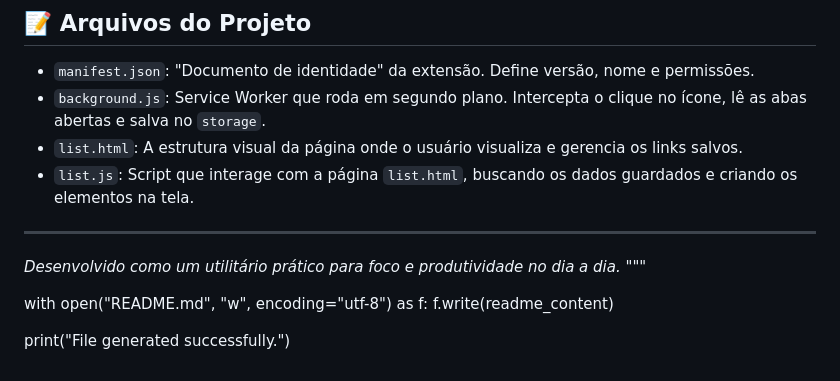
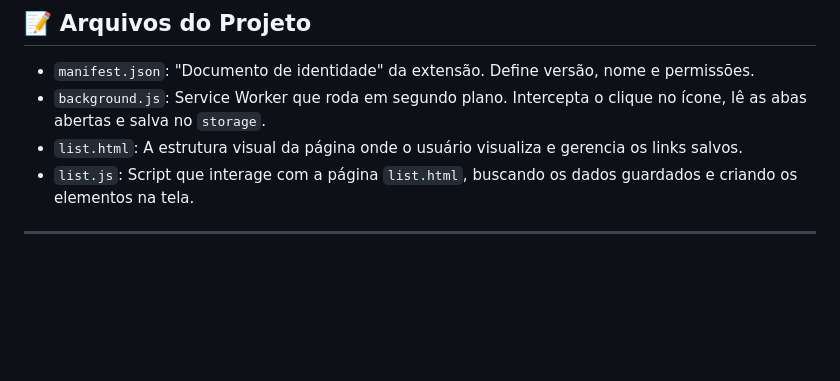
Before and after one commit to jovigod888/Gerenciadores-de-Abas-Ex, a Markdown page: readme.md, the part around the change. Drawn GitHub-style; blank space fills up the shorter version.

Commit message:
Remove project description and generation script
Removed the project description and file generation code.

```diff
--- a/readme.md
+++ b/readme.md
@@ -44,10 +44,3 @@ Como esta extensão está em formato de código-fonte, você precisa instalá-la
 - `list.js`: Script que interage com a página `list.html`, buscando os dados guardados e criando os elementos na tela.
 
 ---
-*Desenvolvido como um utilitário prático para foco e produtividade no dia a dia.*
-"""
-
-with open("README.md", "w", encoding="utf-8") as f:
-    f.write(readme_content)
-
-print("File generated successfully.")
```
